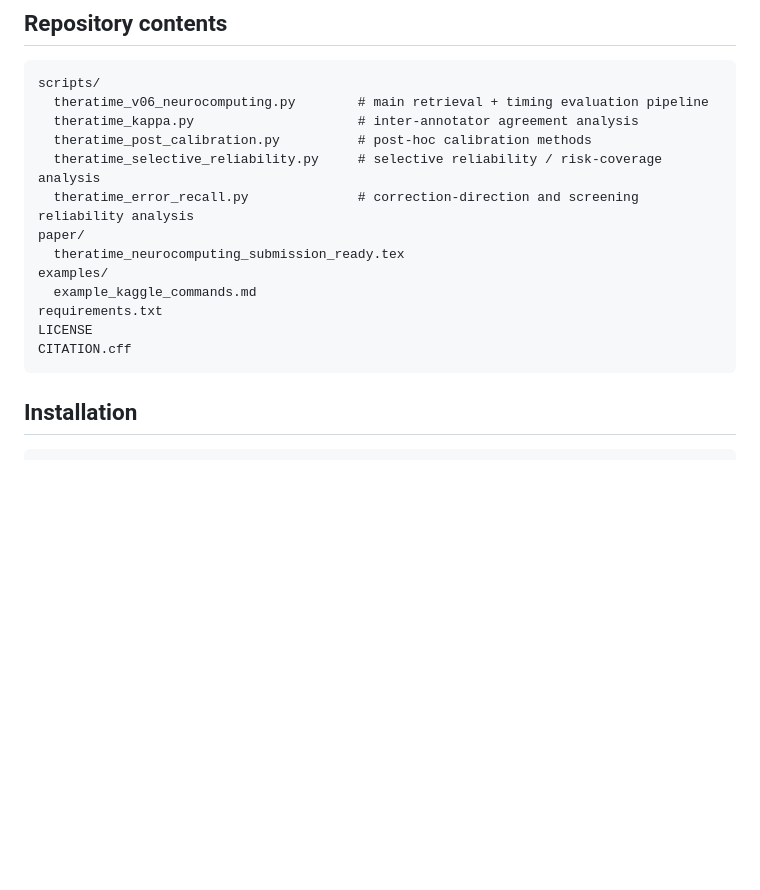
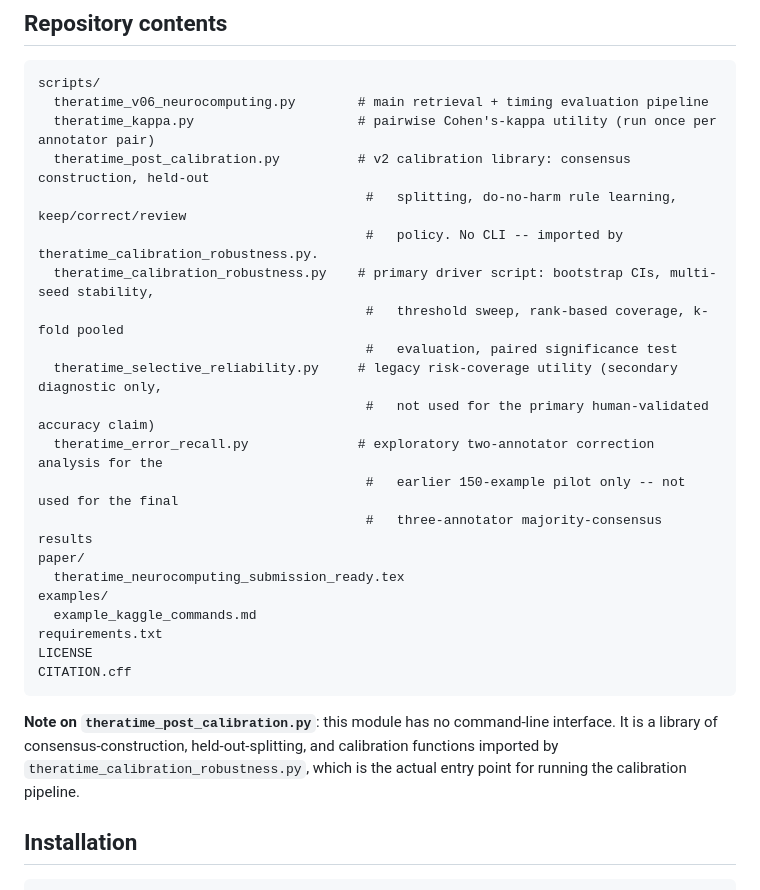
Before and after one commit to briouyaasmae/theratime, a Markdown page: README.md, the part around one of its changes. Rendered like a GitHub page; blank space fills up the shorter version.

````diff
--- a/README.md
+++ b/README.md
@@ -20,10 +21,18 @@ It is not a therapy chatbot, not a clinical decision-support system, and not val
 ```text
 scripts/
   theratime_v06_neurocomputing.py        # main retrieval + timing evaluation pipeline
-  theratime_kappa.py                     # inter-annotator agreement analysis
-  theratime_post_calibration.py          # post-hoc calibration methods
-  theratime_selective_reliability.py     # selective reliability / risk-coverage analysis
-  theratime_error_recall.py              # correction-direction and screening reliability analysis
+  theratime_kappa.py                     # pairwise Cohen's-kappa utility (run once per annotator pair)
+  theratime_post_calibration.py          # v2 calibration library: consensus construction, held-out
+                                          #   splitting, do-no-harm rule learning, keep/correct/review
+                                          #   policy. No CLI -- imported by theratime_calibration_robustness.py.
+  theratime_calibration_robustness.py    # primary driver script: bootstrap CIs, multi-seed stability,
+                                          #   threshold sweep, rank-based coverage, k-fold pooled
+                                          #   evaluation, paired significance test
+  theratime_selective_reliability.py     # legacy risk-coverage utility (secondary diagnostic only,
+                                          #   not used for the primary human-validated accuracy claim)
+  theratime_error_recall.py              # exploratory two-annotator correction analysis for the
+                                          #   earlier 150-example pilot only -- not used for the final
+                                          #   three-annotator majority-consensus results
 paper/
   theratime_neurocomputing_submission_ready.tex
 examples/
@@ -32,6 +41,8 @@ requirements.txt
 LICENSE
 CITATION.cff
 ```
+
+**Note on `theratime_post_calibration.py`**: this module has no command-line interface. It is a library of consensus-construction, held-out-splitting, and calibration functions imported by `theratime_calibration_robustness.py`, which is the actual entry point for running the calibration pipeline.
 
 ## Installation
 
````
Also changed, not shown: other parts of README.md (+97 -15 lines).
